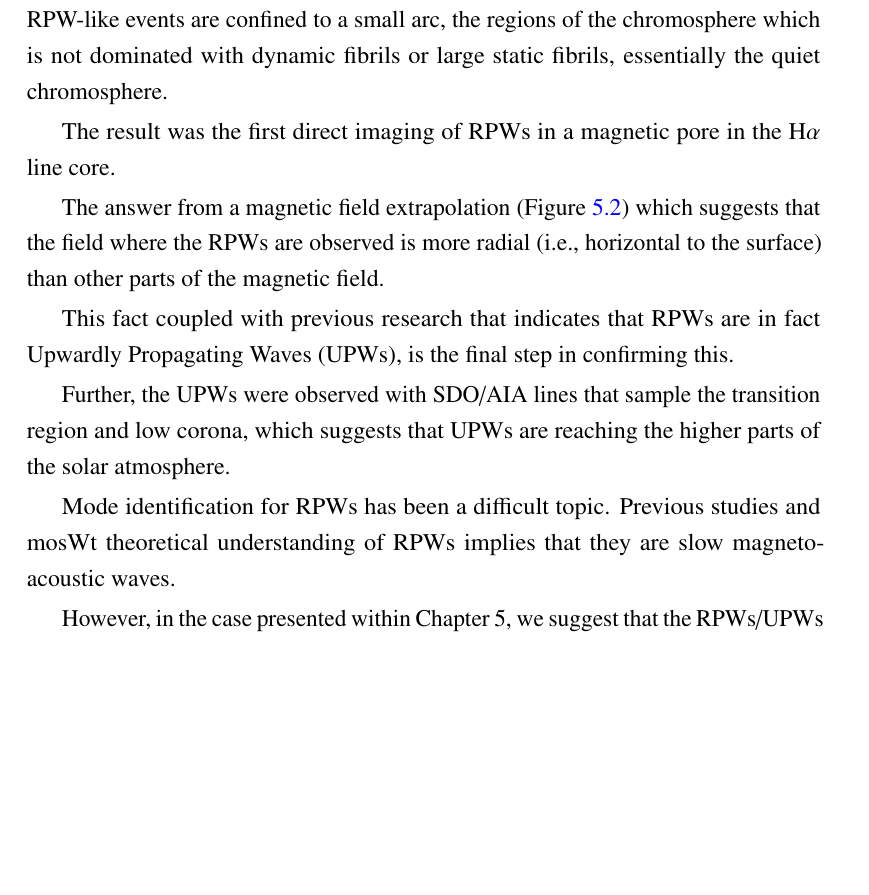
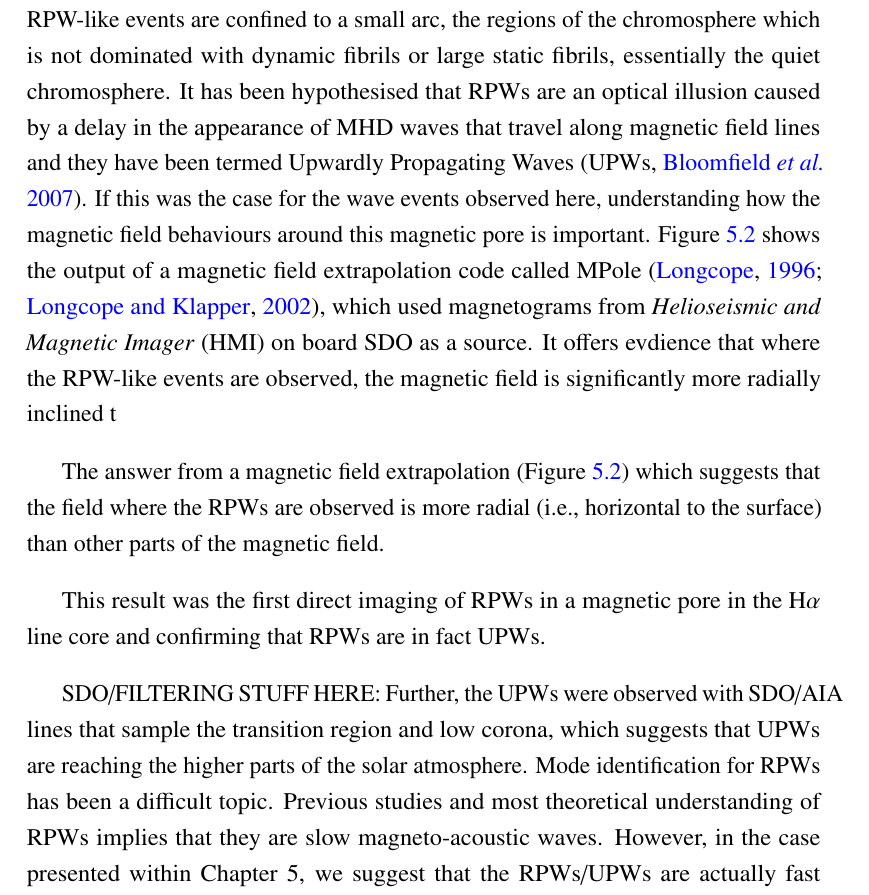
Before and after one commit to nabobalis/PhDThesis, a LaTeX thesis (thesis.tex, which reads Chapter6/chapter6.tex): part of page 137 of 164, cut so that both start at the same text, the shorter picture padded with empty space. Compiled offline with pdfLaTeX.

```diff
--- a/Chapter6/chapter6.tex
+++ b/Chapter6/chapter6.tex
@@ -199,21 +199,21 @@
     The periodicity and speed of these RPW-like events are consistent with RPWs observed around sunspots.
     Furthermore, these events do not emanate concentrically around the magnetic pore as happens commonly with sunspots.
     The RPW-like events are confined to a small arc, the regions of the chromosphere which is not dominated with dynamic fibrils or large static fibrils, essentially the quiet chromosphere.
+    It has been hypothesised that RPWs are an optical illusion caused by a delay in the appearance of MHD waves that travel along magnetic field lines and they have been termed Upwardly Propagating Waves (UPWs, \citealt{Bloomfiel2008}).
+    If this was the case for the wave events observed here, understanding how the magnetic field behaviours around this magnetic pore is important.
+	Figure \ref{mag_field} shows the output of a magnetic field extrapolation code called MPole \citep{Longcope1996,Longcope2002}, which used magnetograms from \textit{Helioseismic and Magnetic Imager} (HMI) on board SDO as a source.
+	It offers evdience that where the RPW-like events are observed, the magnetic field is significantly more radially inclined t
+
+The answer from a magnetic field extrapolation (Figure \ref{mag_field}) which suggests that the field where the RPWs are observed is more radial (i.e., horizontal to the surface) than other parts of the magnetic field.
 
 
-    The result was the first direct imaging of RPWs in a magnetic pore in the H$\alpha$ line core.
+    This result was the first direct imaging of RPWs in a magnetic pore in the H$\alpha$ line core and confirming that RPWs are in fact UPWs.
 
 
-
-    The answer from a magnetic field extrapolation (Figure \ref{mag_field}) which suggests that the field where the RPWs are observed is more radial (i.e., horizontal to the surface) than other parts of the magnetic field.
-
-    This fact coupled with previous research that indicates that RPWs are in fact Upwardly Propagating Waves (UPWs), is the final step in confirming this.
-
+    SDO/FILTERING STUFF HERE:
     Further, the UPWs were observed with SDO/AIA lines that sample the transition region and low corona, which suggests that UPWs are reaching the higher parts of the solar atmosphere.
-
     Mode identification for RPWs has been a difficult topic.
-    Previous studies and mosWt theoretical understanding of RPWs implies that they are slow magneto-acoustic waves.
-
+    Previous studies and most theoretical understanding of RPWs implies that they are slow magneto-acoustic waves.
     However, in the case presented within Chapter 5, we suggest that the RPWs/UPWs are actually fast magneto-acoustic waves, since the wave appears as dark and light fronts, which is a change in intensity which we conclude is a change in density implying a compressive nature to this waves.
 
     A time lag analysis between the H$\alpha$ slit and the SDO/AIA slits gives us a result of less than 12 seconds, i.e., the lag is less than the cadence of SDO/AIA.
```
